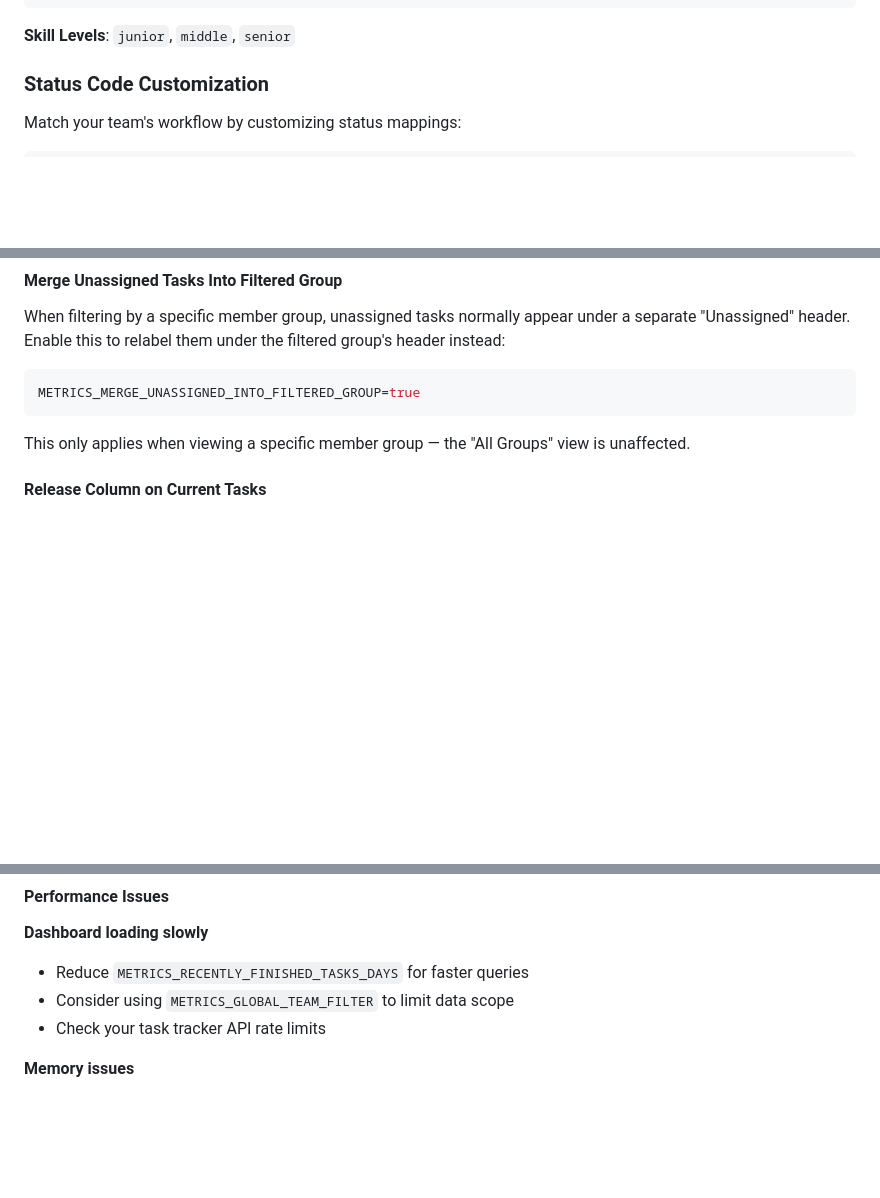
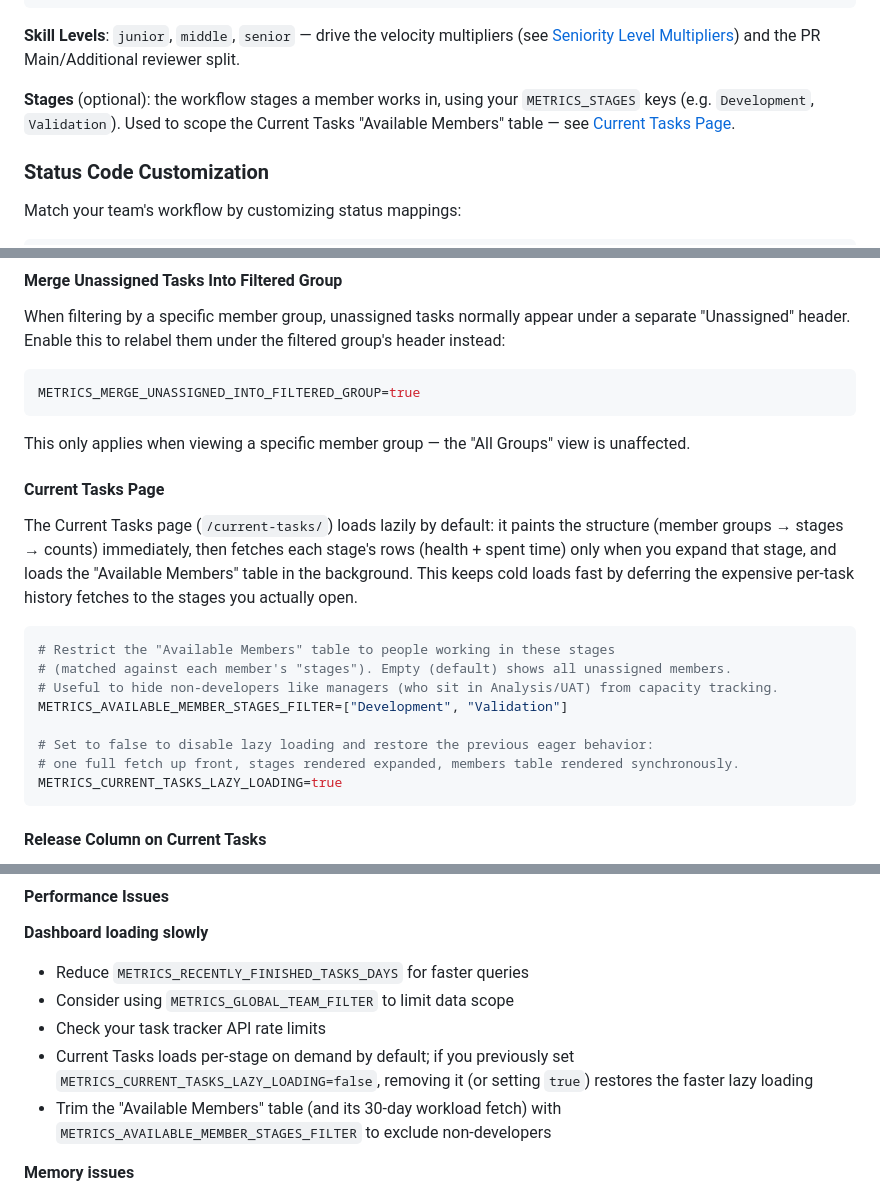
Before and after one commit to clutcher/metrics, a Markdown page: README.md, 3 parts joined by grey strips. GitHub-like rendering; blank space fills up the shorter version.

````diff
--- a/README.md
+++ b/README.md
@@ -170,7 +170,9 @@ METRICS_MEMBERS={
 }
 ```
 
-**Skill Levels**: `junior`, `middle`, `senior`
+**Skill Levels**: `junior`, `middle`, `senior` — drive the velocity multipliers (see [Seniority Level Multipliers](#seniority-level-multipliers)) and the PR Main/Additional reviewer split.
+
+**Stages** (optional): the workflow stages a member works in, using your `METRICS_STAGES` keys (e.g. `Development`, `Validation`). Used to scope the Current Tasks "Available Members" table — see [Current Tasks Page](#current-tasks-page).
 
 ### Status Code Customization
 
@@ -221,6 +223,20 @@ When filtering by a specific member group, unassigned tasks normally appear unde
 METRICS_MERGE_UNASSIGNED_INTO_FILTERED_GROUP=true
 ```
 This only applies when viewing a specific member group — the "All Groups" view is unaffected.
+
+#### Current Tasks Page
+The Current Tasks page (`/current-tasks/`) loads lazily by default: it paints the structure (member groups → stages → counts) immediately, then fetches each stage's rows (health + spent time) only when you expand that stage, and loads the "Available Members" table in the background. This keeps cold loads fast by deferring the expensive per-task history fetches to the stages you actually open.
+
+```bash
+# Restrict the "Available Members" table to people working in these stages
+# (matched against each member's "stages"). Empty (default) shows all unassigned members.
+# Useful to hide non-developers like managers (who sit in Analysis/UAT) from capacity tracking.
+METRICS_AVAILABLE_MEMBER_STAGES_FILTER=["Development", "Validation"]
+
+# Set to false to disable lazy loading and restore the previous eager behavior:
+# one full fetch up front, stages rendered expanded, members table rendered synchronously.
+METRICS_CURRENT_TASKS_LAZY_LOADING=true
+```
 
 #### Release Column on Current Tasks
 The Current Tasks table can show a "Release" column populated from a per-backend field. Set the field name for whichever tracker you use; set to empty to hide the column.
@@ -365,6 +381,8 @@ METRICS_MEMBER_GROUP_WHEN_MISSING="Unassigned"
 - Reduce `METRICS_RECENTLY_FINISHED_TASKS_DAYS` for faster queries
 - Consider using `METRICS_GLOBAL_TEAM_FILTER` to limit data scope
 - Check your task tracker API rate limits
+- Current Tasks loads per-stage on demand by default; if you previously set `METRICS_CURRENT_TASKS_LAZY_LOADING=false`, removing it (or setting `true`) restores the faster lazy loading
+- Trim the "Available Members" table (and its 30-day workload fetch) with `METRICS_AVAILABLE_MEMBER_STAGES_FILTER` to exclude non-developers
 
 **Memory issues**
 - Increase server memory allocation
````
Also changed, not shown: CLAUDE.md (+29 -14 lines).
